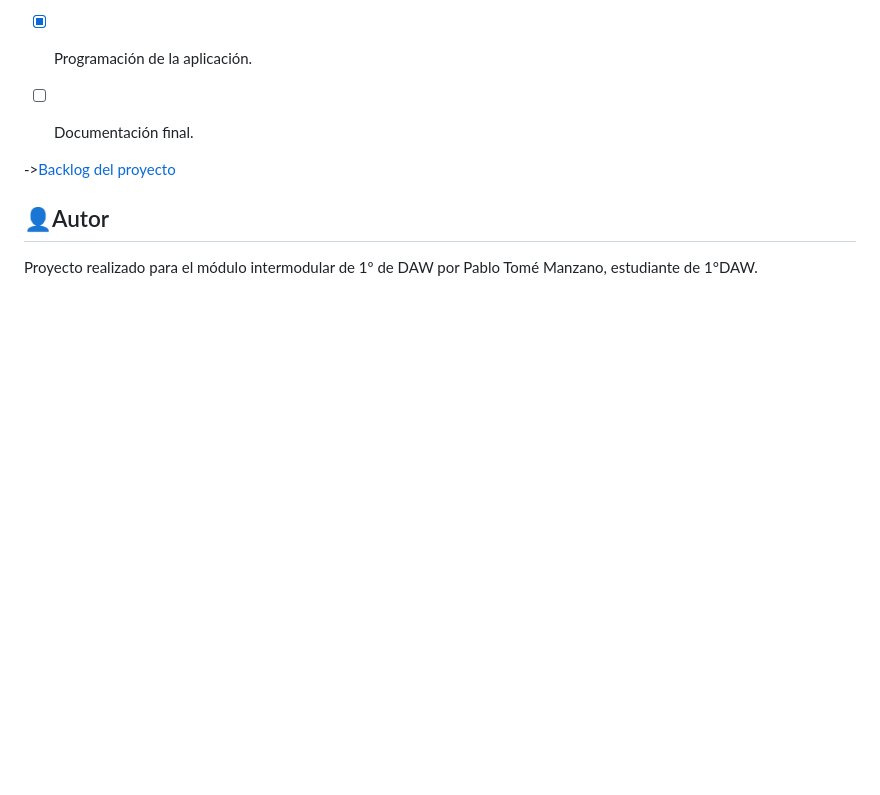
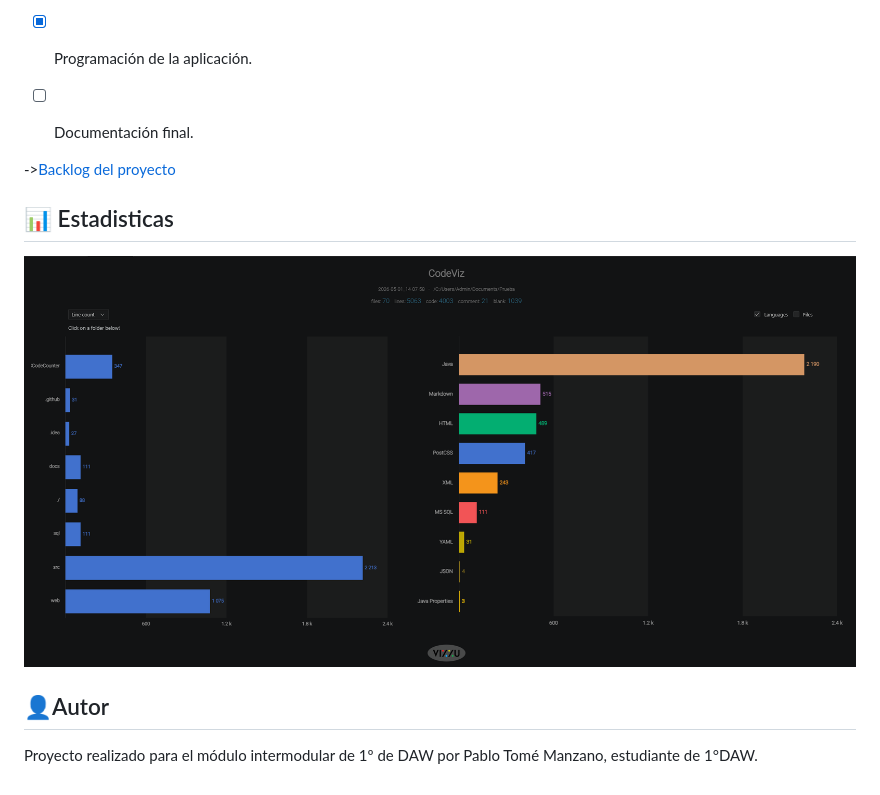
Before and after one commit to pablotome8/FloristeriaLaBajo, a Markdown page: README.md, the part around the change. GitHub-like rendering; pictures changed too: Estadisticas.png (added); blank space fills up the shorter version.

```diff
--- a/README.md
+++ b/README.md
@@ -120,6 +120,9 @@ Además, el proyecto está pensado para integrar los distintos módulos de 1º d
 ->[Backlog del proyecto](docs/BACKLOG.md)
 
 
+## 📊 Estadisticas
+
+![Lineas de Código](Estadisticas.png)
 
 
 ## 👤Autor
```
